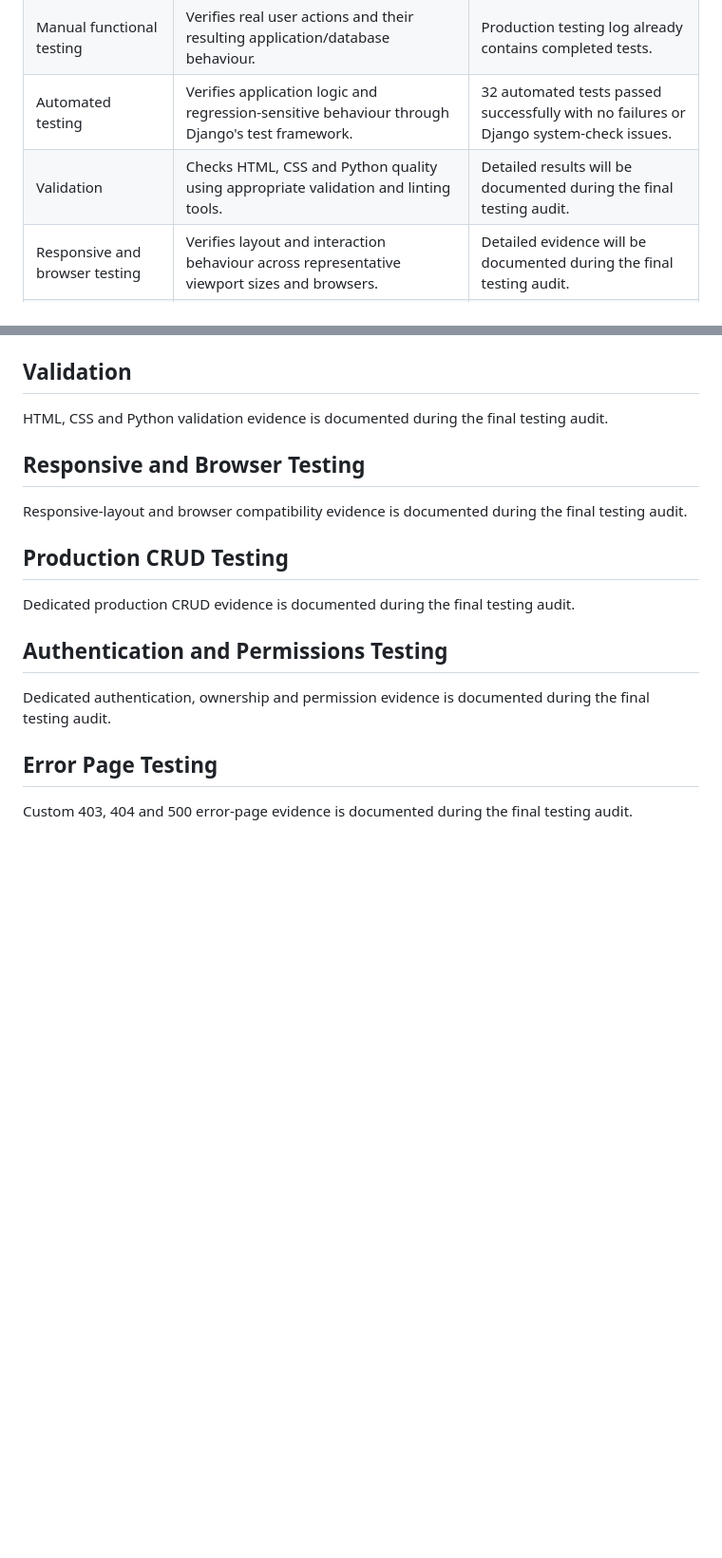
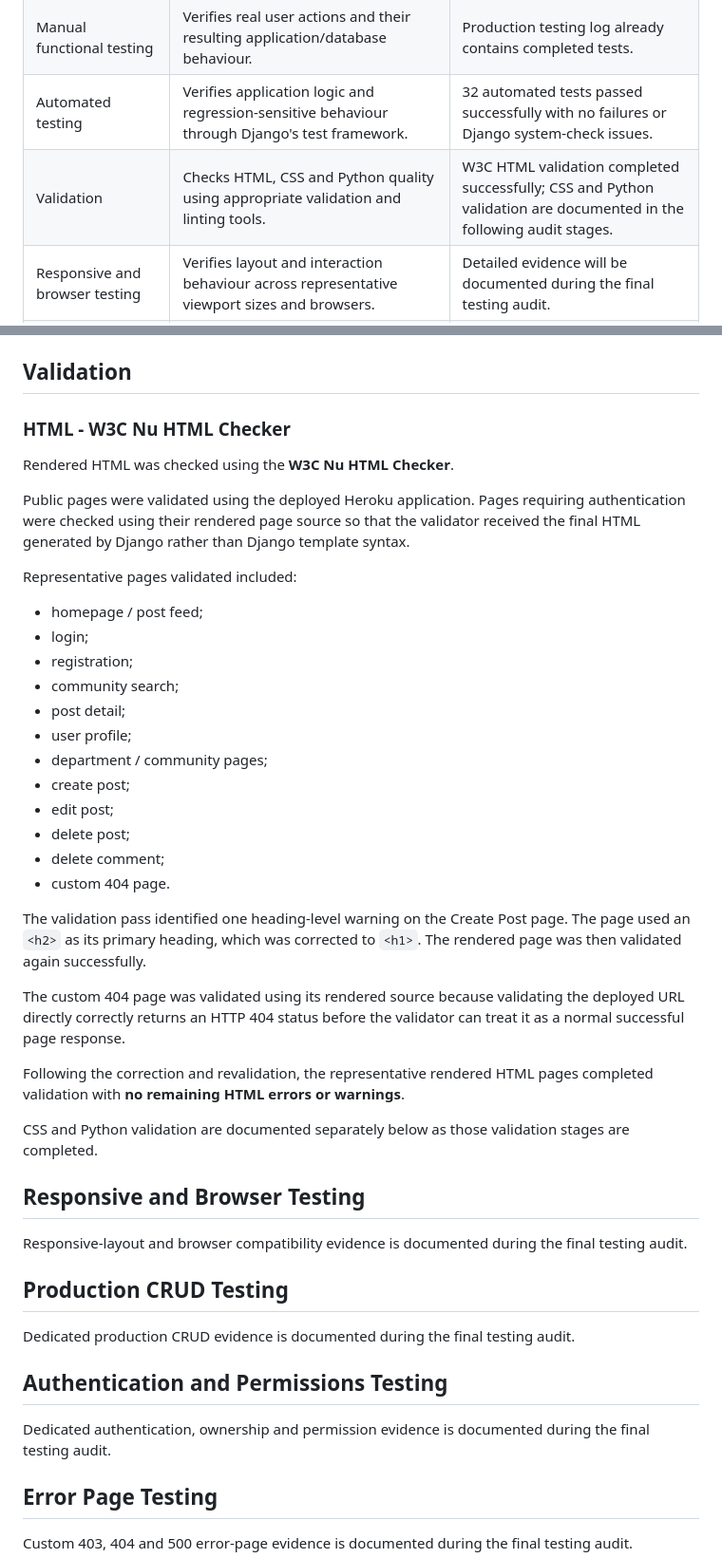
Before and after one commit to MSR-Projects7274/pulse, a Markdown page: TESTING.md, 2 parts joined by grey strips. Shown at 95% size. GitHub-like rendering; blank space fills up the shorter version.

Commit message:
Document HTML validation results

```diff
--- a/TESTING.md
+++ b/TESTING.md
@@ -31,7 +31,7 @@ Pulse is tested at several levels so that both individual application behaviour
 | Production smoke testing | Confirms that the deployed application and its critical user flows work after deployment. | Checklist already established; final execution evidence will be recorded during the final audit. |
 | Manual functional testing | Verifies real user actions and their resulting application/database behaviour. | Production testing log already contains completed tests. |
 | Automated testing | Verifies application logic and regression-sensitive behaviour through Django's test framework. | 32 automated tests passed successfully with no failures or Django system-check issues. |
-| Validation | Checks HTML, CSS and Python quality using appropriate validation and linting tools. | Detailed results will be documented during the final testing audit. |
+| Validation | Checks HTML, CSS and Python quality using appropriate validation and linting tools. | W3C HTML validation completed successfully; CSS and Python validation are documented in the following audit stages. |
 | Responsive and browser testing | Verifies layout and interaction behaviour across representative viewport sizes and browsers. | Detailed evidence will be documented during the final testing audit. |
 | Production CRUD testing | Confirms that create, read, update and delete operations behave correctly against the deployed application. | Existing production evidence will be consolidated into a dedicated section. |
 | Authentication and permissions | Verifies account flows, protected actions and ownership restrictions. | Existing production evidence will be consolidated into a dedicated section. |
@@ -139,7 +139,34 @@ Automated testing complements the manual production checks documented elsewhere
 
 ## Validation
 
-HTML, CSS and Python validation evidence is documented during the final testing audit.
+### HTML - W3C Nu HTML Checker
+
+Rendered HTML was checked using the **W3C Nu HTML Checker**.
+
+Public pages were validated using the deployed Heroku application. Pages requiring authentication were checked using their rendered page source so that the validator received the final HTML generated by Django rather than Django template syntax.
+
+Representative pages validated included:
+
+- homepage / post feed;
+- login;
+- registration;
+- community search;
+- post detail;
+- user profile;
+- department / community pages;
+- create post;
+- edit post;
+- delete post;
+- delete comment;
+- custom 404 page.
+
+The validation pass identified one heading-level warning on the Create Post page. The page used an `<h2>` as its primary heading, which was corrected to `<h1>`. The rendered page was then validated again successfully.
+
+The custom 404 page was validated using its rendered source because validating the deployed URL directly correctly returns an HTTP 404 status before the validator can treat it as a normal successful page response.
+
+Following the correction and revalidation, the representative rendered HTML pages completed validation with **no remaining HTML errors or warnings**.
+
+CSS and Python validation are documented separately below as those validation stages are completed.
 
 ## Responsive and Browser Testing
 
```
